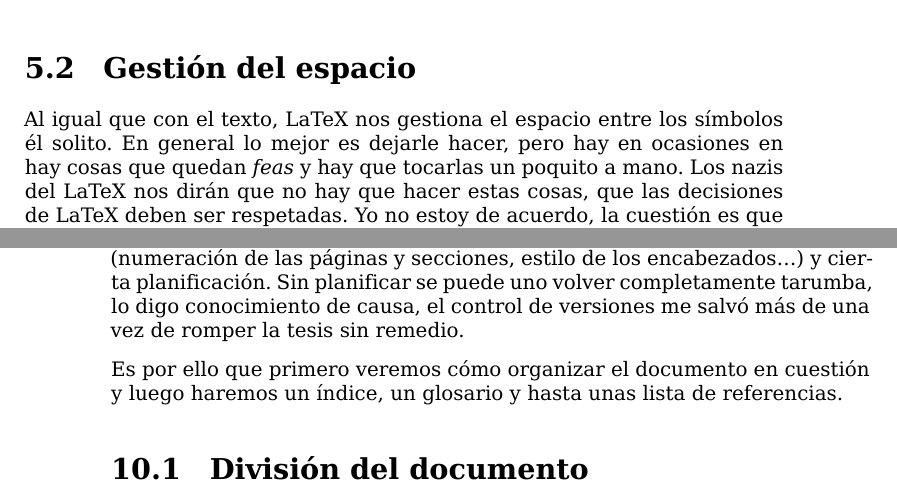
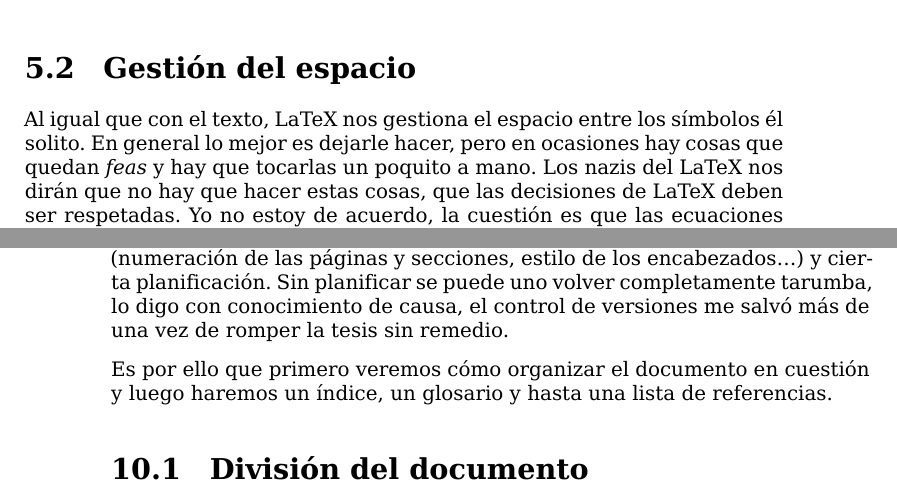
Before and after one commit to Ondiz/cursoLatex, a LaTeX thesis (curso.tex, which reads Contenido/05.Ecuaciones.tex, Contenido/10.DocumentoCientifico.tex): two parts of pages 36 and 61 of 128, joined at a grey line, cut so that both start at the same text. Compiled offline with XeLaTeX; a LaTeX package or settings file that is missing is left out.

Commit message:
Corrige algunos errores tipográficos
Durante el estudio de la documentación del curso se han enocntrado
algunos errores tipográficos que, he considerado, podrían modificarse
en el repositorio original.

```diff
--- a/Contenido/05.Ecuaciones.tex
+++ b/Contenido/05.Ecuaciones.tex
@@ -210,8 +210,8 @@ matriz anterior con corchetes tendríamos que hacer lo siguiente:
 \section{Gestión del espacio}\label{sec:espacio}
 
 Al igual que con el texto, LaTeX nos gestiona el espacio entre los
-símbolos él solito. En general lo mejor es dejarle hacer, pero hay en
-ocasiones en hay cosas que quedan \emph{feas} y hay que tocarlas un
+símbolos él solito. En general lo mejor es dejarle hacer, pero en
+ocasiones hay cosas que quedan \emph{feas} y hay que tocarlas un
 poquito a mano. Los nazis del LaTeX nos dirán que no hay que hacer estas
 cosas, que las decisiones de LaTeX deben ser respetadas. Yo no estoy de
 acuerdo, la cuestión es que las ecuaciones queden a nuestro gusto. Para
--- a/Contenido/10.DocumentoCientifico.tex
+++ b/Contenido/10.DocumentoCientifico.tex
@@ -15,11 +15,11 @@ contenido al principio y se separa el trabajo adicional en apéndices.
 Todo esto implica diferentes formatos para las partes (numeración de las
 páginas y secciones, estilo de los encabezados\ldots{}) y cierta
 planificación. Sin planificar se puede uno volver completamente tarumba,
-lo digo conocimiento de causa, el control de versiones me salvó más de
+lo digo con conocimiento de causa, el control de versiones me salvó más de
 una vez de romper la tesis sin remedio.
 
 Es por ello que primero veremos cómo organizar el documento en cuestión
-y luego haremos un índice, un glosario y hasta unas lista de
+y luego haremos un índice, un glosario y hasta una lista de
 referencias.
 
 \section{División del documento}
```
Also changed, not shown: Contenido/03.DocumentoBasico.tex (+1 -1 lines), Contenido/04.Figuras.tex (+2 -2 lines), Contenido/09.Espacio.tex (+1 -1 lines), Contenido/11.Codigo.tex (+1 -1 lines), Contenido/15.Pandoc.tex (+2 -1 lines).
